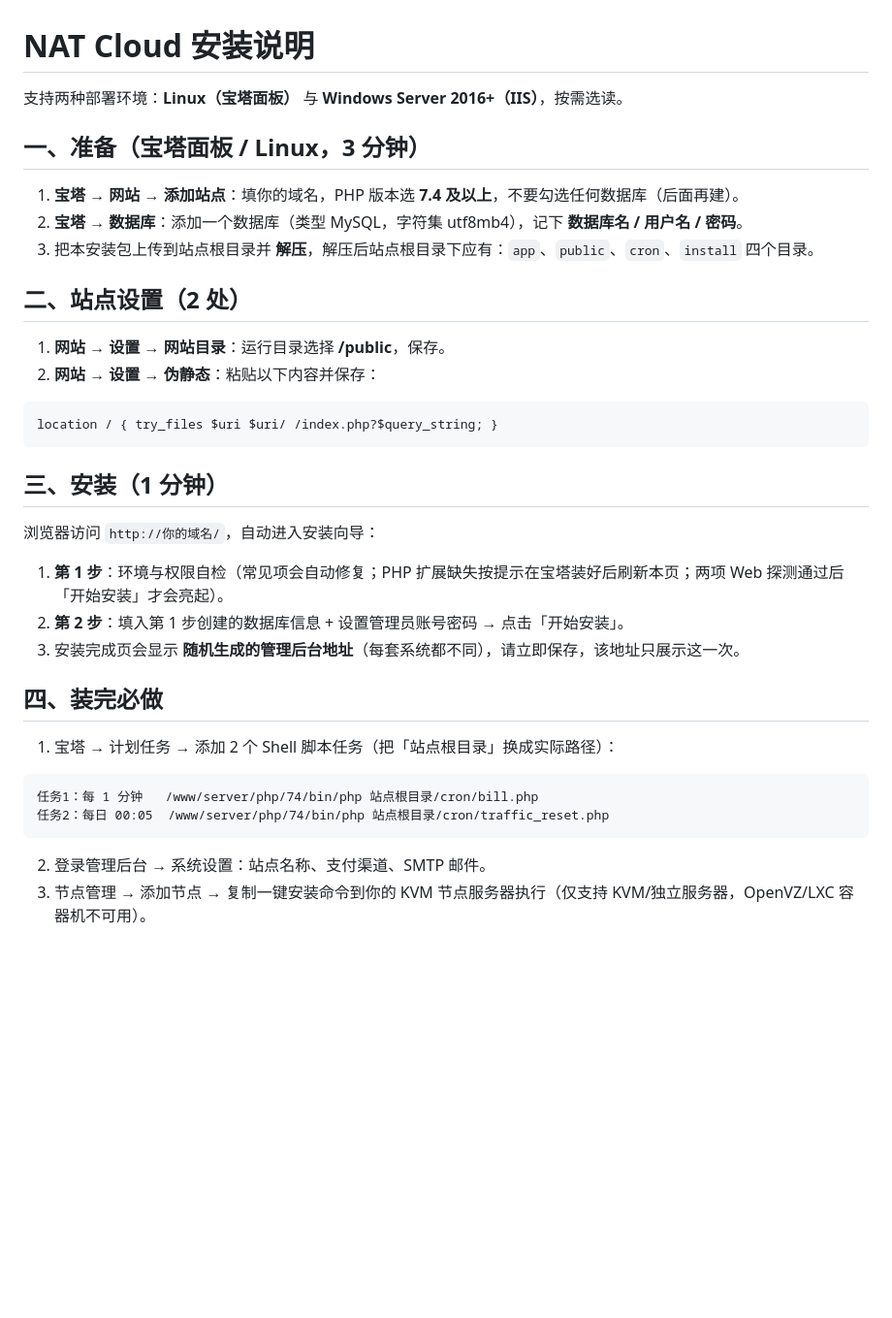
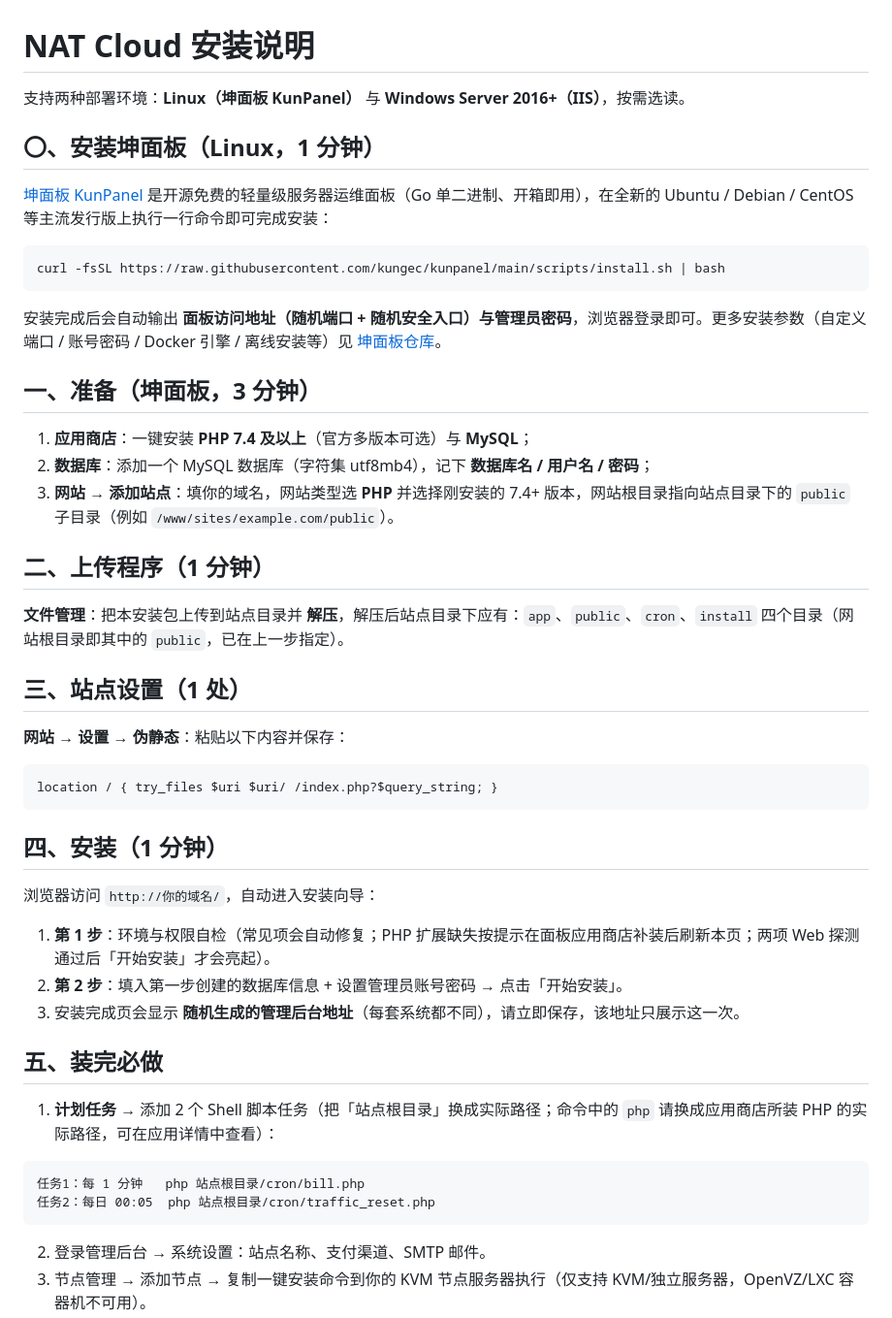
Before and after one commit to kungec/nat-cloud, a Markdown page: README_INSTALL.md, the part around one of its changes. Shown at 97% size. GitHub-like rendering; blank space fills up the shorter version.

Commit message:
docs: 安装教程改用坤面板 KunPanel（开源面板）替代宝塔

````diff
--- a/README_INSTALL.md
+++ b/README_INSTALL.md
@@ -1,37 +1,50 @@
 # NAT Cloud 安装说明
 
-支持两种部署环境：**Linux（宝塔面板）** 与 **Windows Server 2016+（IIS）**，按需选读。
+支持两种部署环境：**Linux（坤面板 KunPanel）** 与 **Windows Server 2016+（IIS）**，按需选读。
 
-## 一、准备（宝塔面板 / Linux，3 分钟）
+## 〇、安装坤面板（Linux，1 分钟）
 
-1. **宝塔 → 网站 → 添加站点**：填你的域名，PHP 版本选 **7.4 及以上**，不要勾选任何数据库（后面再建）。
-2. **宝塔 → 数据库**：添加一个数据库（类型 MySQL，字符集 utf8mb4），记下 **数据库名 / 用户名 / 密码**。
-3. 把本安装包上传到站点根目录并 **解压**，解压后站点根目录下应有：`app`、`public`、`cron`、`install` 四个目录。
+[坤面板 KunPanel](https://github.com/kungec/kunpanel) 是开源免费的轻量级服务器运维面板（Go 单二进制、开箱即用），在全新的 Ubuntu / Debian / CentOS 等主流发行版上执行一行命令即可完成安装：
 
-## 二、站点设置（2 处）
+```bash
+curl -fsSL https://raw.githubusercontent.com/kungec/kunpanel/main/scripts/install.sh | bash
+```
 
-1. **网站 → 设置 → 网站目录**：运行目录选择 **/public**，保存。
-2. **网站 → 设置 → 伪静态**：粘贴以下内容并保存：
+安装完成后会自动输出 **面板访问地址（随机端口 + 随机安全入口）与管理员密码**，浏览器登录即可。更多安装参数（自定义端口 / 账号密码 / Docker 引擎 / 离线安装等）见 [坤面板仓库](https://github.com/kungec/kunpanel)。
+
+## 一、准备（坤面板，3 分钟）
+
+1. **应用商店**：一键安装 **PHP 7.4 及以上**（官方多版本可选）与 **MySQL**；
+2. **数据库**：添加一个 MySQL 数据库（字符集 utf8mb4），记下 **数据库名 / 用户名 / 密码**；
+3. **网站 → 添加站点**：填你的域名，网站类型选 **PHP** 并选择刚安装的 7.4+ 版本，网站根目录指向站点目录下的 `public` 子目录（例如 `/www/sites/example.com/public`）。
+
+## 二、上传程序（1 分钟）
+
+**文件管理**：把本安装包上传到站点目录并 **解压**，解压后站点目录下应有：`app`、`public`、`cron`、`install` 四个目录（网站根目录即其中的 `public`，已在上一步指定）。
+
+## 三、站点设置（1 处）
+
+**网站 → 设置 → 伪静态**：粘贴以下内容并保存：
 
 ```nginx
 location / { try_files $uri $uri/ /index.php?$query_string; }
 ```
 
-## 三、安装（1 分钟）
+## 四、安装（1 分钟）
 
 浏览器访问 `http://你的域名/`，自动进入安装向导：
 
-1. **第 1 步**：环境与权限自检（常见项会自动修复；PHP 扩展缺失按提示在宝塔装好后刷新本页；两项 Web 探测通过后「开始安装」才会亮起）。
-2. **第 2 步**：填入第 1 步创建的数据库信息 + 设置管理员账号密码 → 点击「开始安装」。
+1. **第 1 步**：环境与权限自检（常见项会自动修复；PHP 扩展缺失按提示在面板应用商店补装后刷新本页；两项 Web 探测通过后「开始安装」才会亮起）。
+2. **第 2 步**：填入第一步创建的数据库信息 + 设置管理员账号密码 → 点击「开始安装」。
 3. 安装完成页会显示 **随机生成的管理后台地址**（每套系统都不同），请立即保存，该地址只展示这一次。
 
-## 四、装完必做
+## 五、装完必做
 
-1. 宝塔 → 计划任务 → 添加 2 个 Shell 脚本任务（把「站点根目录」换成实际路径）：
+1. **计划任务** → 添加 2 个 Shell 脚本任务（把「站点根目录」换成实际路径；命令中的 `php` 请换成应用商店所装 PHP 的实际路径，可在应用详情中查看）：
 
 ```
-任务1：每 1 分钟   /www/server/php/74/bin/php 站点根目录/cron/bill.php
-任务2：每日 00:05  /www/server/php/74/bin/php 站点根目录/cron/traffic_reset.php
+任务1：每 1 分钟   php 站点根目录/cron/bill.php
+任务2：每日 00:05  php 站点根目录/cron/traffic_reset.php
 ```
 
 2. 登录管理后台 → 系统设置：站点名称、支付渠道、SMTP 邮件。
````
Also changed, not shown: other parts of README_INSTALL.md (+6 -6 lines), README.md (+14 -7 lines).
